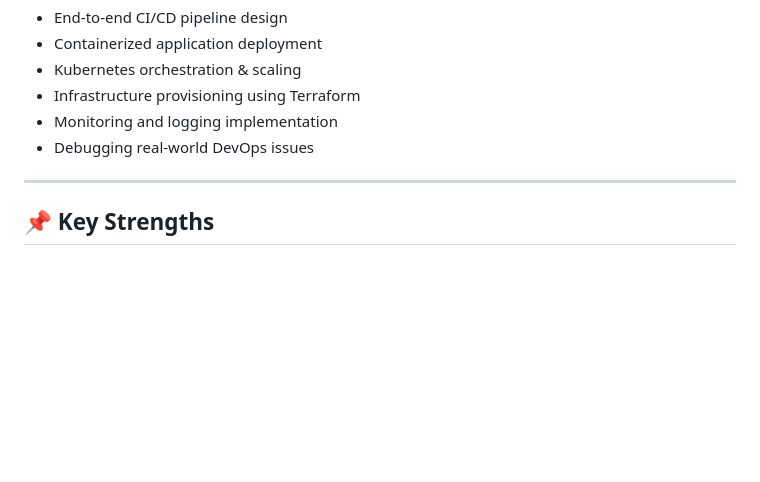
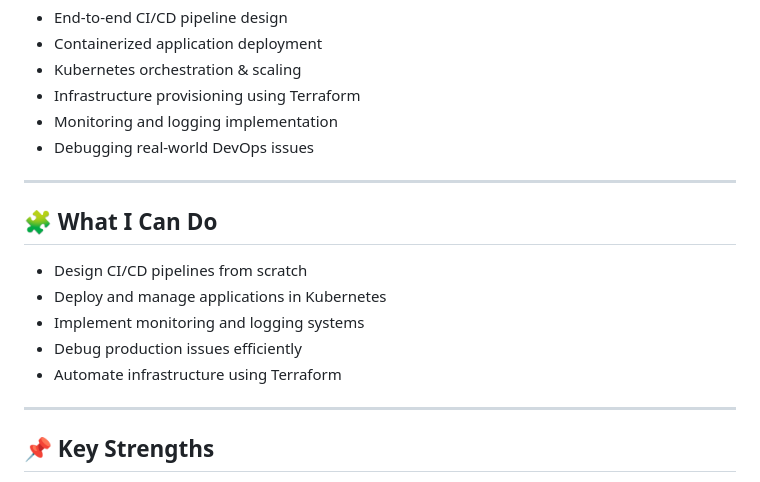
Before and after one commit to A-Raheman/devops-portfolio, a Markdown page: README.md, the part around the change. GitHub-like rendering; blank space fills up the shorter version.

Commit message:
Fix root README

```diff
--- a/README.md
+++ b/README.md
@@ -152,6 +152,15 @@ devops-portfolio/
 
 ---
 
+## 🧩 What I Can Do
+
+- Design CI/CD pipelines from scratch
+- Deploy and manage applications in Kubernetes
+- Implement monitoring and logging systems
+- Debug production issues efficiently
+- Automate infrastructure using Terraform
+
+---
 ## 📌 Key Strengths
 - Hands-on production-like projects
 - Real debugging experience
```
